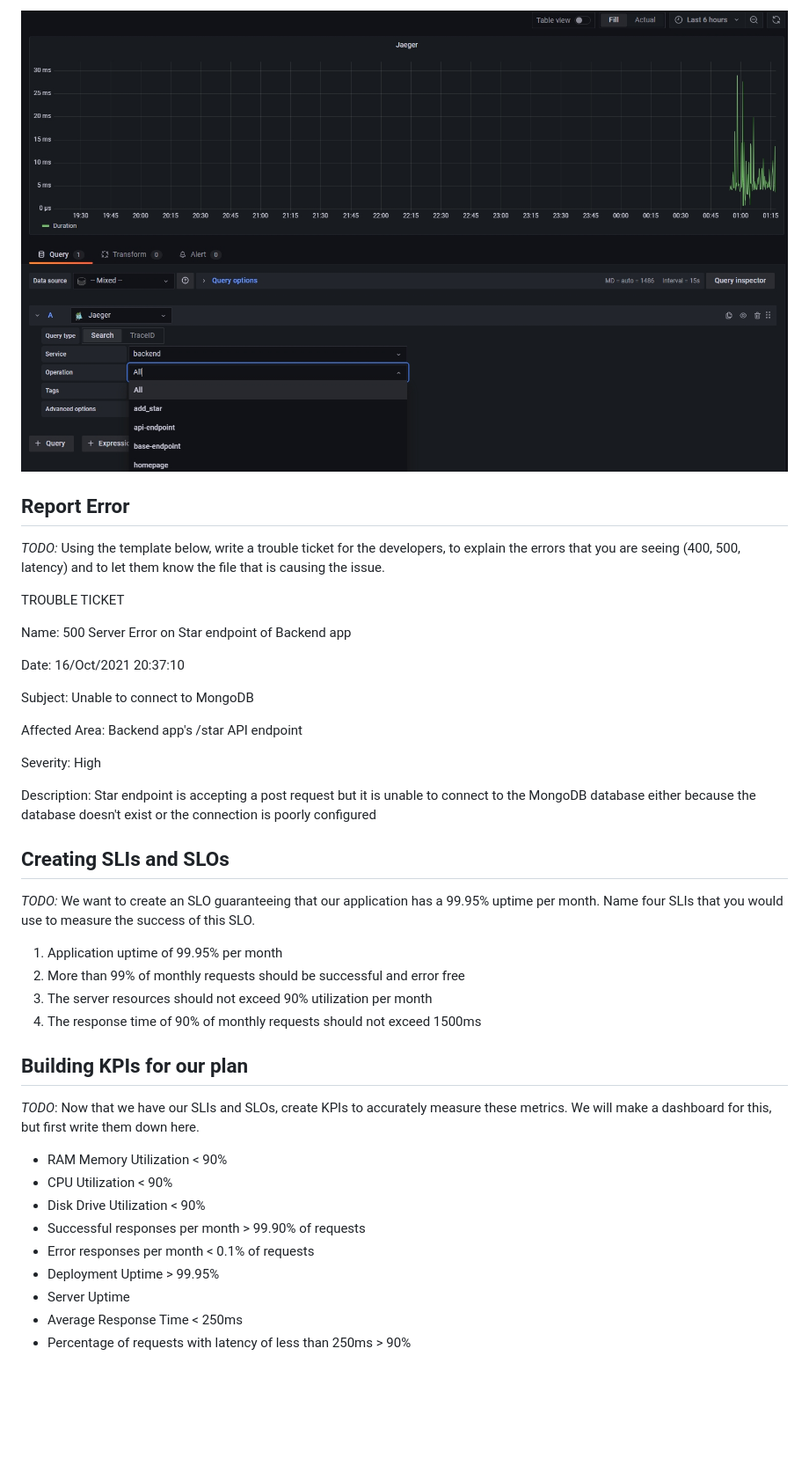
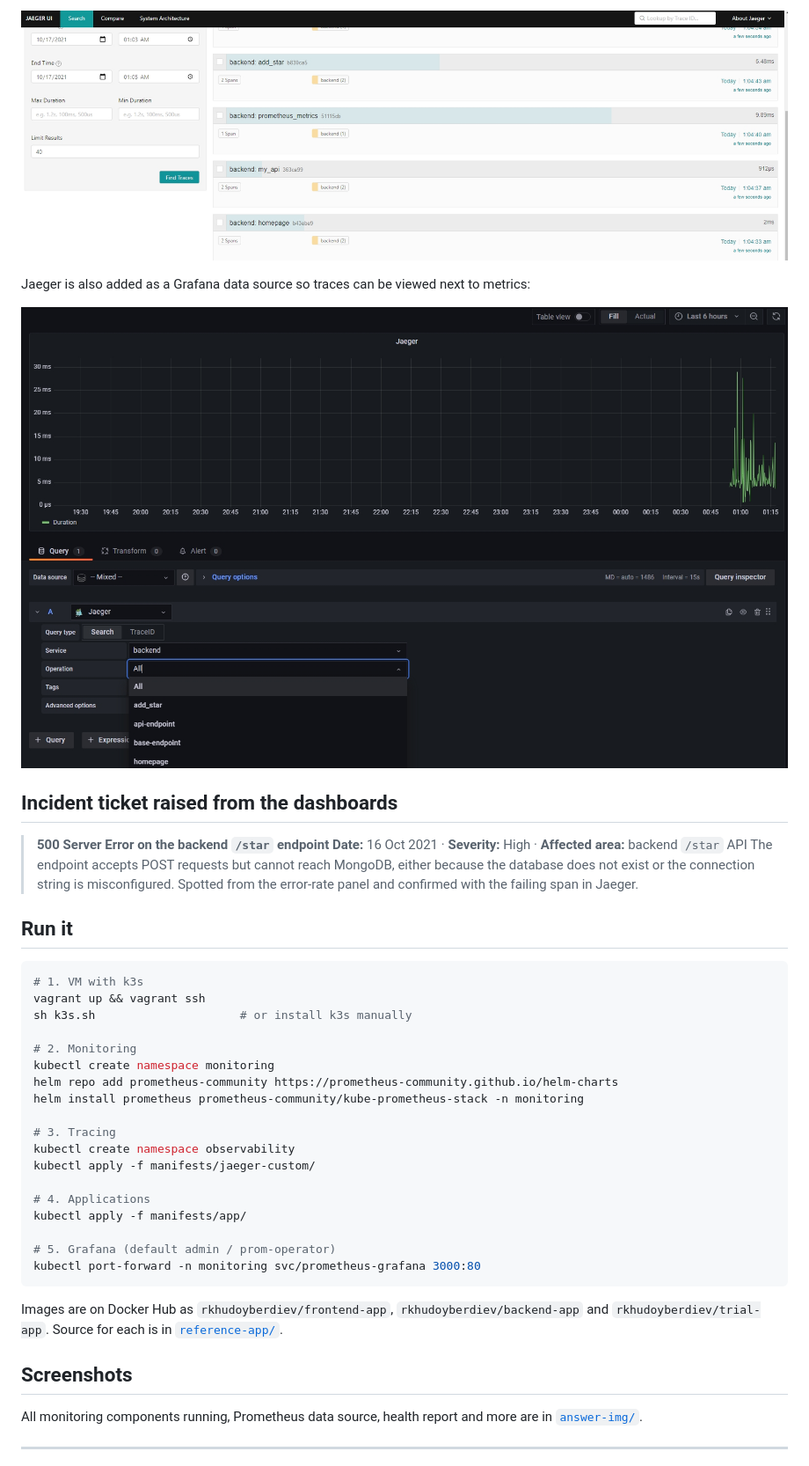
Before and after one commit to WhiteHatJoker/metrics-dashboard-grafana-prometheus-jaeger-kubernetes, a Markdown page: README.md, the part around one of its changes. Shown at 88% size. Rendered like a GitHub page; blank space fills up the shorter version.

Commit message:
Rewrite README
Co-Authored-By: Claude Opus 5.5 <noreply@anthropic.com>
Claude-Session: https://claude.ai/code/session_018gVmxvVYNYR1hFH4swF7pN

````diff
--- a/README.md
+++ b/README.md
@@ -51,43 +57,44 @@ Based on the numbers we got, we met the SLO we had.
 
-![Alt text](answer-img/jaeger-in-grafana.jpg "Jaeger source in Grafana")
+![Jaeger UI](answer-img/jaeger-ui.jpg)
 
-## Report Error
-*TODO:* Using the template below, write a trouble ticket for the developers, to explain the errors that you are seeing (400, 500, latency) and to let them know the file that is causing the issue.
+Jaeger is also added as a Grafana data source so traces can be viewed next to metrics:
 
-TROUBLE TICKET
+![Jaeger in Grafana](answer-img/jaeger-in-grafana.jpg)
 
-Name: 500 Server Error on Star endpoint of Backend app
+## Incident ticket raised from the dashboards
 
-Date: 16/Oct/2021 20:37:10
+> **500 Server Error on the backend `/star` endpoint**
+> **Date:** 16 Oct 2021 · **Severity:** High · **Affected area:** backend `/star` API
+> The endpoint accepts POST requests but cannot reach MongoDB, either because the database does not exist or the connection string is misconfigured. Spotted from the error-rate panel and confirmed with the failing span in Jaeger.
 
-Subject: Unable to connect to MongoDB
+## Run it
 
-Affected Area: Backend app's /star API endpoint
+```bash
+# 1. VM with k3s
+vagrant up && vagrant ssh
+sh k3s.sh                     # or install k3s manually
 
-Severity: High
+# 2. Monitoring
+kubectl create namespace monitoring
+helm repo add prometheus-community https://prometheus-community.github.io/helm-charts
+helm install prometheus prometheus-community/kube-prometheus-stack -n monitoring
 
-Description: Star endpoint is accepting a post request but it is unable to connect to the MongoDB database either because the database doesn't exist or the connection is poorly configured
+# 3. Tracing
+kubectl create namespace observability
+kubectl apply -f manifests/jaeger-custom/
 
+# 4. Applications
+kubectl apply -f manifests/app/
 
-## Creating SLIs and SLOs
-*TODO:* We want to create an SLO guaranteeing that our application has a 99.95% uptime per month. Name four SLIs that you would use to measure the success of this SLO.
+# 5. Grafana (default admin / prom-operator)
+kubectl port-forward -n monitoring svc/prometheus-grafana 3000:80
+```
 
-1. Application uptime of 99.95% per month
-2. More than 99% of monthly requests should be successful and error free
-3. The server resources should not exceed 90% utilization per month
-4. The response time of 90% of monthly requests should not exceed 1500ms
+Images are on Docker Hub as `rkhudoyberdiev/frontend-app`, `rkhudoyberdiev/backend-app` and `rkhudoyberdiev/trial-app`. Source for each is in [`reference-app/`](reference-app/).
 
-## Building KPIs for our plan
-*TODO*: Now that we have our SLIs and SLOs, create KPIs to accurately measure these metrics. We will make a dashboard for this, but first write them down here.
+## Screenshots
 
-- RAM Memory Utilization < 90%
-- CPU Utilization < 90%
-- Disk Drive Utilization < 90%
-- Successful responses per month > 99.90% of requests
-- Error responses per month < 0.1% of requests
-- Deployment Uptime > 99.95%
-- Server Uptime
-- Average Response Time < 250ms
-- Percentage of requests with latency of less than 250ms > 90%
+All monitoring components running, Prometheus data source, health report and more are in [`answer-img/`](answer-img/).
 
+---
 
````
Also changed, not shown: other parts of README.md (+40 -46 lines).
